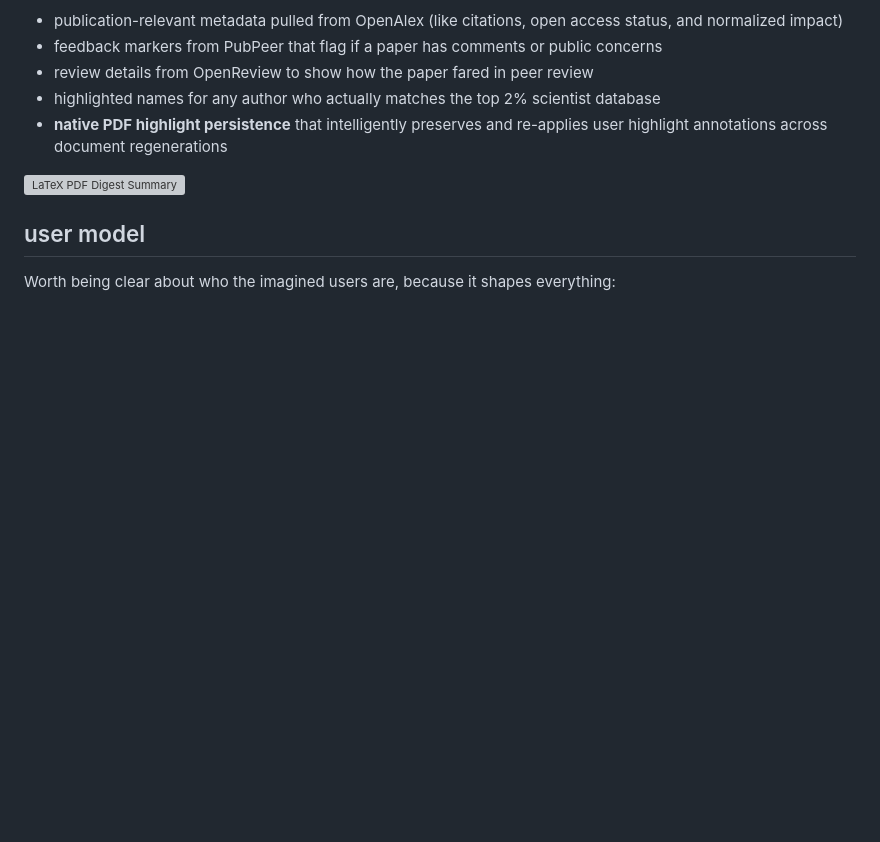
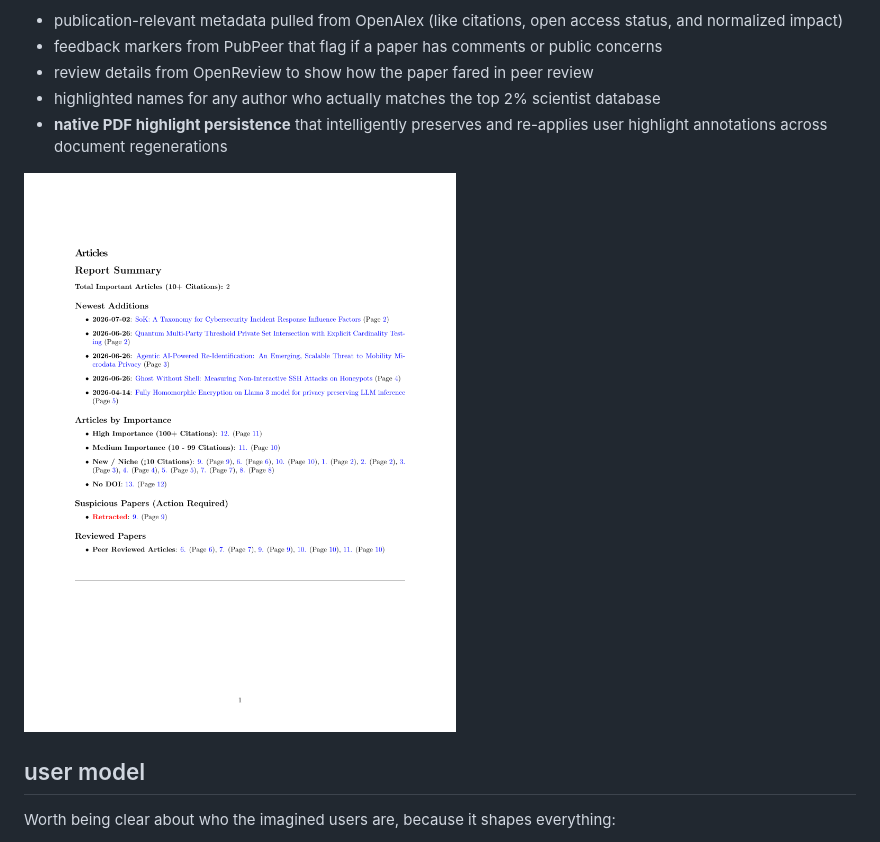
Before and after one commit to sofilip/litresearch, a Markdown page: README.md, the part around the change. Drawn GitHub-style; blank space fills up the shorter version; grey boxes are pictures that could not be loaded.

Commit message:
Change LaTeX PDF Digest Summary image to PNG
Updated image format in README from PDF to PNG.

```diff
--- a/README.md
+++ b/README.md
@@ -34,7 +34,7 @@ Formally: a user gives it a bibliography export and the top scientists database,
 - highlighted names for any author who actually matches the top 2% scientist database
 - **native PDF highlight persistence** that intelligently preserves and re-applies user highlight annotations across document regenerations
 
-![LaTeX PDF Digest Summary](assets/1.pdf)
+![LaTeX PDF Digest Summary](assets/1.png)
 
 ## user model
 
```
